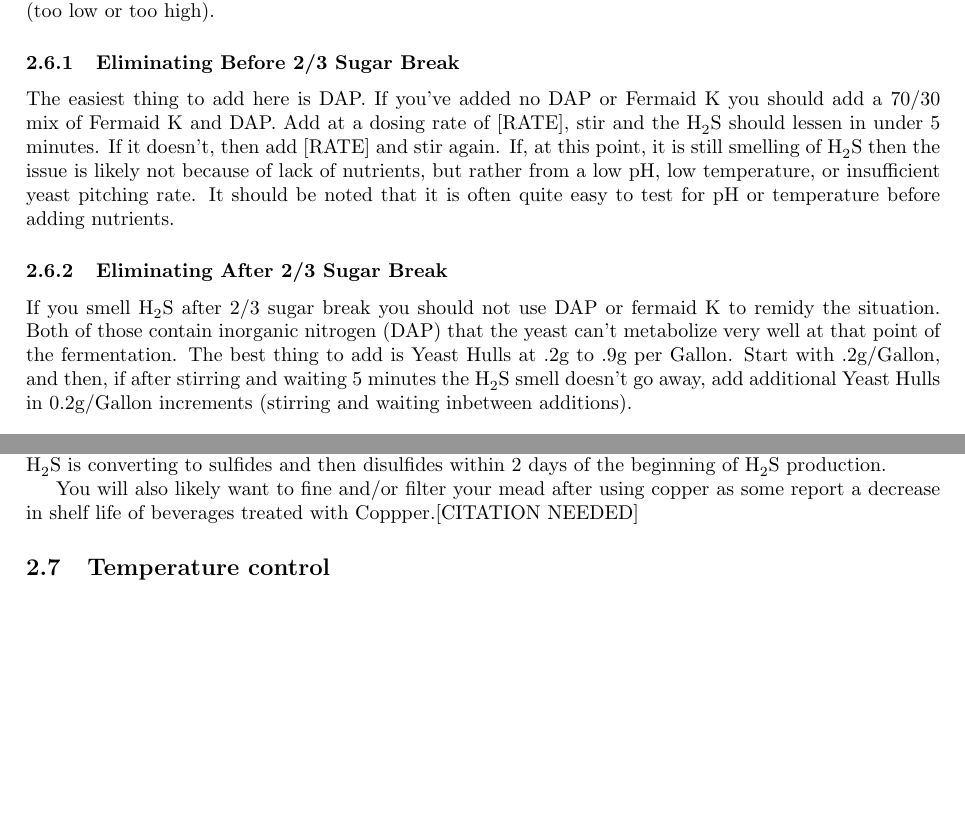
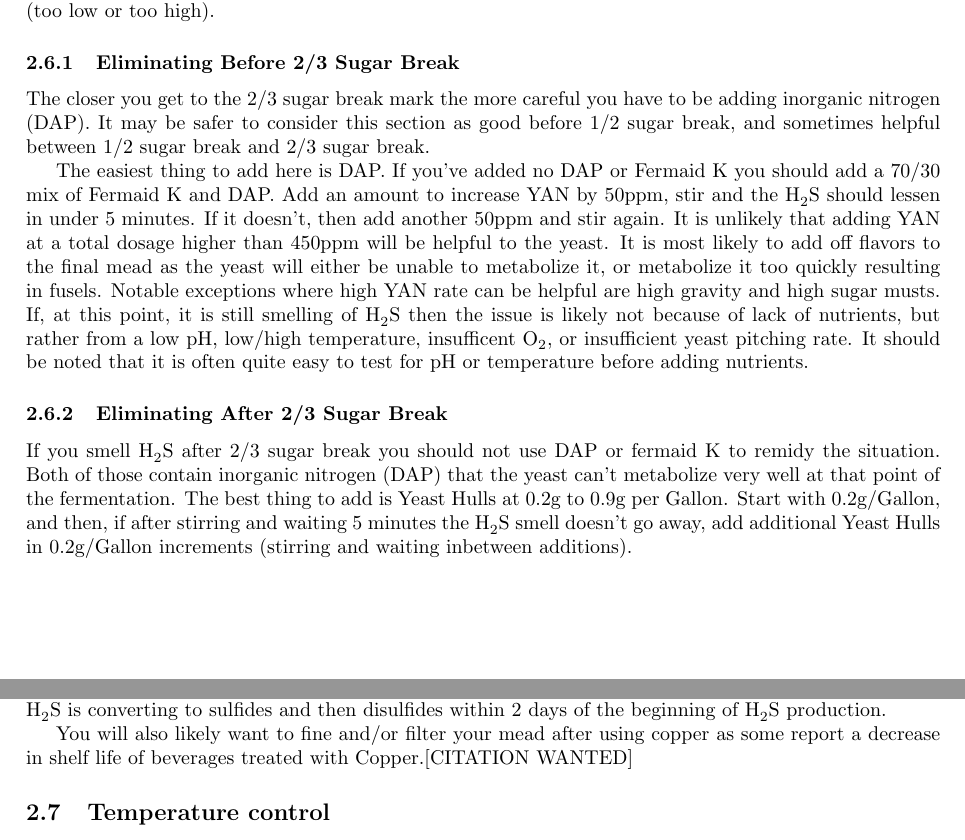
Before and after one commit to kc0dhb/mead-compedium, a LaTeX document (MeadCompedium.tex): two parts of pages 8 and 9 of 13, joined at a grey line, cut so that both start at the same text, the shorter picture padded with empty space. Compiled offline with pdfLaTeX.

Commit message:
A bit more information on elimination of H_2S around 2/3 sugar break

```diff
--- a/MeadCompedium.tex
+++ b/MeadCompedium.tex
@@ -228,20 +228,26 @@ Special thanks to the following people for giving me feedback to increase the qu
   (too low or too high).
 
   \subsubsection{Eliminating Before 2/3 Sugar Break}
-%TODO add proper Rate
+   The closer you get to the 2/3 sugar break mark the more careful you have to be adding inorganic nitrogen (DAP).
+   It may be safer to consider this section as good before 1/2 sugar break, and sometimes helpful between 1/2 sugar
+   break and 2/3 sugar break.
+
    The easiest thing to add here is DAP. If you've added no DAP or Fermaid K you should add a 70/30 mix of Fermaid K
-   and DAP. Add at a dosing rate of [RATE], stir and the
-%TODO add proper secondary rate.
-   \ce{H_2S} should lessen in under 5 minutes. If it doesn't, then add [RATE] and stir again. If, at this point,
-   it is still smelling of \ce{H_2S} then the issue is likely not because of lack of nutrients, but rather from a
-   low pH, low temperature, or insufficient yeast pitching rate. It should be noted that it is often quite easy
-   to test for pH or temperature before adding nutrients.
+   and DAP. Add an amount to increase YAN by 50ppm, stir and the
+   \ce{H_2S} should lessen in under 5 minutes. If it doesn't, then add another 50ppm and stir again. It is unlikely
+   that adding YAN at a total dosage higher than 450ppm will be helpful to the yeast.
+   It is most likely to add off flavors to the final mead as the yeast will either be unable to metabolize it,
+   or metabolize it too quickly resulting in fusels.
+   Notable exceptions where high YAN rate can be helpful are high gravity and high sugar musts.
+   If, at this point, it is still smelling of \ce{H_2S} then the issue is likely not because of lack of nutrients,
+   but rather from a low pH, low/high temperature, insufficent \ce{O_2}, or insufficient yeast pitching rate.
+   It should be noted that it is often quite easy to test for pH or temperature before adding nutrients.
 
   \subsubsection{Eliminating After 2/3 Sugar Break}
 %TODO get references for dosing rates, mixing methodologie
    If you smell \ce{H_2S} after 2/3 sugar break you should not use DAP or fermaid K to remidy the situation. Both of
    those contain inorganic nitrogen (DAP) that the yeast can't metabolize very well at that point of the
-   fermentation. The best thing to add is Yeast Hulls at .2g to .9g per Gallon. Start with .2g/Gallon, and
+   fermentation. The best thing to add is Yeast Hulls at 0.2g to 0.9g per Gallon. Start with 0.2g/Gallon, and
    then, if after stirring and waiting 5 minutes the \ce{H_2S} smell doesn't go away, add additional Yeast Hulls
    in 0.2g/Gallon increments (stirring and waiting inbetween additions).
 
@@ -263,7 +269,7 @@ Special thanks to the following people for giving me feedback to increase the qu
 
 % TODO find reference for shelf life decreasing with Copper
    You will also likely want to fine and/or filter your mead after using copper as some report a decrease in
-   shelf life of beverages treated with Coppper.[CITATION NEEDED]
+   shelf life of beverages treated with Copper.[CITATION WANTED]
 
  \subsection{Temperature control}
   This is a very important part of a proper fermentation. In general you want to keep the temperature to the
```
Also changed, not shown: MeadCompedium.pdf.
